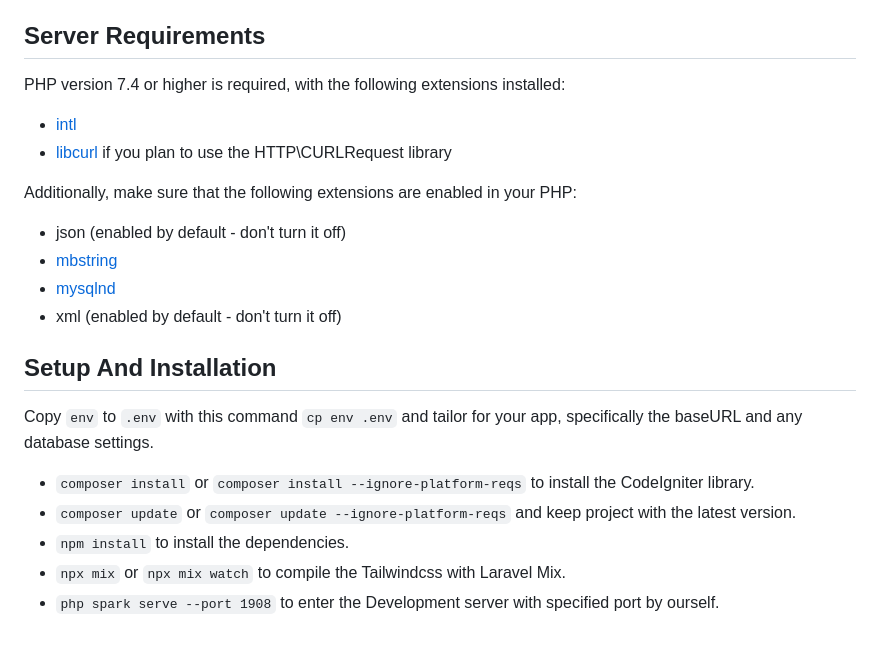
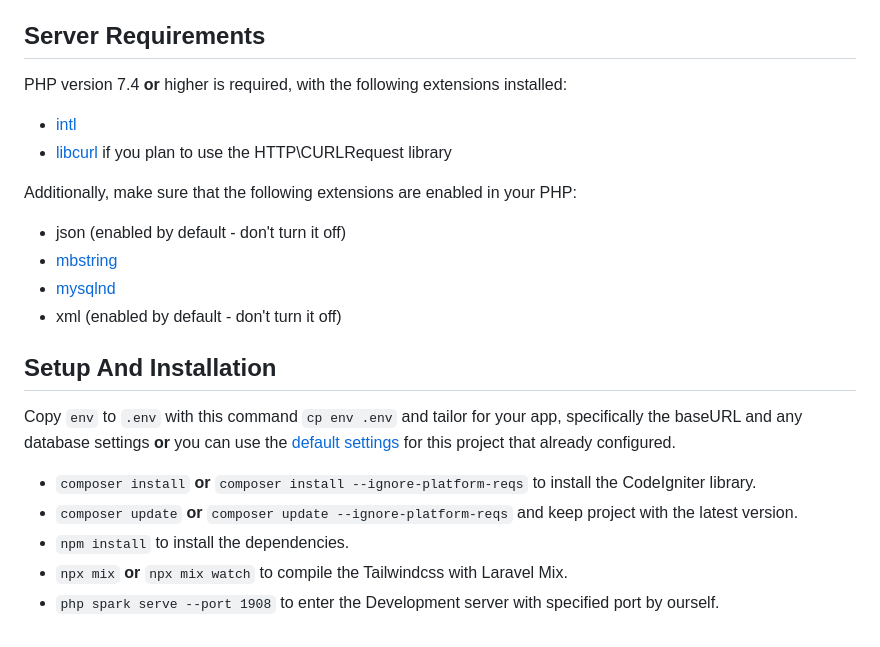
Before and after one commit to BillyFrcs/StudentFinalProjectManagementSystem, a Markdown page: README.md, the part around the change. Drawn GitHub-style.

```diff
--- a/README.md
+++ b/README.md
@@ -7,7 +7,7 @@ Student final project Management System, created with [Codeigniter 4](https://co
 
 <h2>Server Requirements</h2>
 
-PHP version 7.4 or higher is required, with the following extensions installed:
+PHP version 7.4 **or** higher is required, with the following extensions installed:
 
 - [intl](http://php.net/manual/en/intl.requirements.php)
 - [libcurl](http://php.net/manual/en/curl.requirements.php) if you plan to use the HTTP\CURLRequest library
@@ -21,12 +21,12 @@ Additionally, make sure that the following extensions are enabled in your PHP:
 
 <h2>Setup And Installation</h2>
 
-Copy `env` to `.env` with this command `cp env .env` and tailor for your app, specifically the baseURL and any database settings.
+Copy `env` to `.env` with this command `cp env .env` and tailor for your app, specifically the baseURL and any database settings **or** you can use the [default settings](https://github.com/BillyFrcs/StudentFinalProjectManagementSystem/blob/master/env) for this project that already configured.
 
-* `composer install` or `composer install --ignore-platform-reqs` to install the CodeIgniter library.
-* `composer update` or `composer update --ignore-platform-reqs` and keep project with the latest version.
+* `composer install` **or** `composer install --ignore-platform-reqs` to install the CodeIgniter library.
+* `composer update` **or** `composer update --ignore-platform-reqs` and keep project with the latest version.
 * `npm install` to install the dependencies.
-* `npx mix` or `npx mix watch` to compile the Tailwindcss with Laravel Mix.
+* `npx mix` **or** `npx mix watch` to compile the Tailwindcss with Laravel Mix.
 * `php spark serve --port 1908` to enter the Development server with specified port by ourself.
 
 <!--
```
